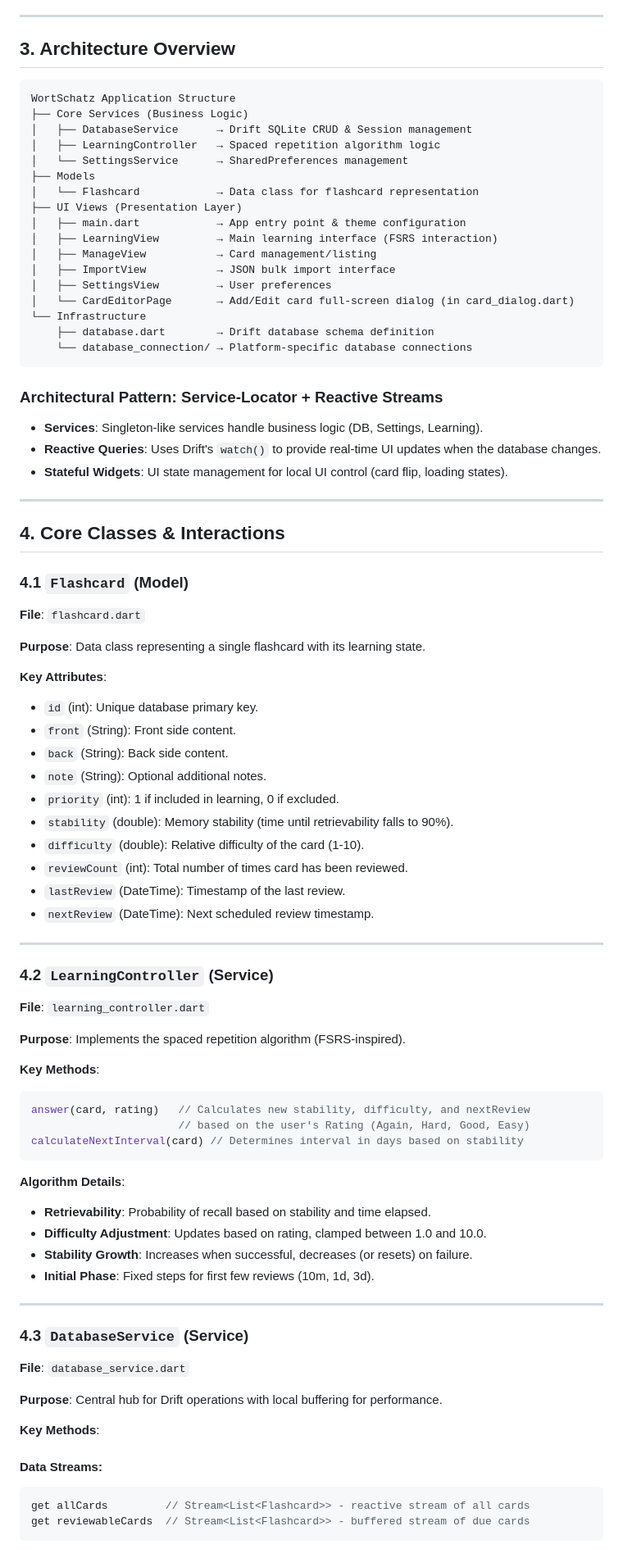
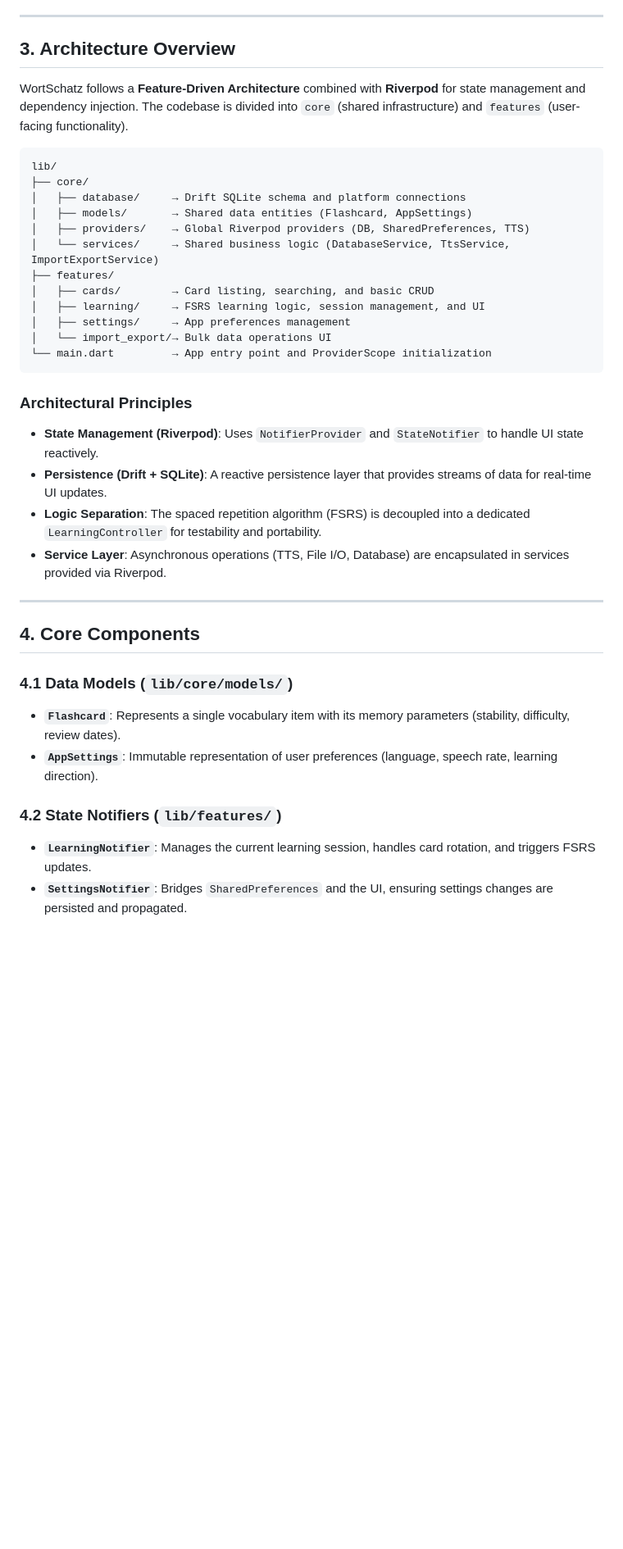
Before and after one commit to snst/wortschatz, a Markdown page: README.md, the part around one of its changes. Shown at 82% size. Rendered like a GitHub page; blank space fills up the shorter version.

Commit message:
update restruct

````diff
--- a/README.md
+++ b/README.md
@@ -56,84 +57,38 @@
 
 ## 3. Architecture Overview
 
+WortSchatz follows a **Feature-Driven Architecture** combined with **Riverpod** for state management and dependency injection. The codebase is divided into `core` (shared infrastructure) and `features` (user-facing functionality).
+
 ```
-WortSchatz Application Structure
-├── Core Services (Business Logic)
-│   ├── DatabaseService      → Drift SQLite CRUD & Session management
-│   ├── LearningController   → Spaced repetition algorithm logic
-│   └── SettingsService      → SharedPreferences management
-├── Models
-│   └── Flashcard            → Data class for flashcard representation
-├── UI Views (Presentation Layer)
-│   ├── main.dart            → App entry point & theme configuration
-│   ├── LearningView         → Main learning interface (FSRS interaction)
-│   ├── ManageView           → Card management/listing
-│   ├── ImportView           → JSON bulk import interface
-│   ├── SettingsView         → User preferences
-│   └── CardEditorPage       → Add/Edit card full-screen dialog (in card_dialog.dart)
-└── Infrastructure
-    ├── database.dart        → Drift database schema definition
-    └── database_connection/ → Platform-specific database connections
+lib/
+├── core/
+│   ├── database/     → Drift SQLite schema and platform connections
+│   ├── models/       → Shared data entities (Flashcard, AppSettings)
+│   ├── providers/    → Global Riverpod providers (DB, SharedPreferences, TTS)
+│   └── services/     → Shared business logic (DatabaseService, TtsService, ImportExportService)
+├── features/
+│   ├── cards/        → Card listing, searching, and basic CRUD
+│   ├── learning/     → FSRS learning logic, session management, and UI
+│   ├── settings/     → App preferences management
+│   └── import_export/→ Bulk data operations UI
+└── main.dart         → App entry point and ProviderScope initialization
 ```
 
-### Architectural Pattern: Service-Locator + Reactive Streams
-- **Services**: Singleton-like services handle business logic (DB, Settings, Learning).
-- **Reactive Queries**: Uses Drift's `watch()` to provide real-time UI updates when the database changes.
-- **Stateful Widgets**: UI state management for local UI control (card flip, loading states).
+### Architectural Principles
+- **State Management (Riverpod)**: Uses `NotifierProvider` and `StateNotifier` to handle UI state reactively.
+- **Persistence (Drift + SQLite)**: A reactive persistence layer that provides streams of data for real-time UI updates.
+- **Logic Separation**: The spaced repetition algorithm (FSRS) is decoupled into a dedicated `LearningController` for testability and portability.
+- **Service Layer**: Asynchronous operations (TTS, File I/O, Database) are encapsulated in services provided via Riverpod.
 
 ---
 
-## 4. Core Classes & Interactions
+## 4. Core Components
 
-### 4.1 `Flashcard` (Model)
-**File**: `flashcard.dart`
+### 4.1 Data Models (`lib/core/models/`)
+- **`Flashcard`**: Represents a single vocabulary item with its memory parameters (stability, difficulty, review dates).
+- **`AppSettings`**: Immutable representation of user preferences (language, speech rate, learning direction).
 
-**Purpose**: Data class representing a single flashcard with its learning state.
+### 4.2 State Notifiers (`lib/features/`)
+- **`LearningNotifier`**: Manages the current learning session, handles card rotation, and triggers FSRS updates.
+- **`SettingsNotifier`**: Bridges `SharedPreferences` and the UI, ensuring settings changes are persisted and propagated.
 
-**Key Attributes**:
-- `id` (int): Unique database primary key.
-- `front` (String): Front side content.
-- `back` (String): Back side content.
-- `note` (String): Optional additional notes.
-- `priority` (int): 1 if included in learning, 0 if excluded.
-- `stability` (double): Memory stability (time until retrievability falls to 90%).
-- `difficulty` (double): Relative difficulty of the card (1-10).
-- `reviewCount` (int): Total number of times card has been reviewed.
-- `lastReview` (DateTime): Timestamp of the last review.
-- `nextReview` (DateTime): Next scheduled review timestamp.
-
----
-
-### 4.2 `LearningController` (Service)
-**File**: `learning_controller.dart`
-
-**Purpose**: Implements the spaced repetition algorithm (FSRS-inspired).
-
-**Key Methods**:
-```dart
-answer(card, rating)   // Calculates new stability, difficulty, and nextReview
-                       // based on the user's Rating (Again, Hard, Good, Easy)
-calculateNextInterval(card) // Determines interval in days based on stability
-```
-
-**Algorithm Details**:
-- **Retrievability**: Probability of recall based on stability and time elapsed.
-- **Difficulty Adjustment**: Updates based on rating, clamped between 1.0 and 10.0.
-- **Stability Growth**: Increases when successful, decreases (or resets) on failure.
-- **Initial Phase**: Fixed steps for first few reviews (10m, 1d, 3d).
-
----
-
-### 4.3 `DatabaseService` (Service)
-**File**: `database_service.dart`
-
-**Purpose**: Central hub for Drift operations with local buffering for performance.
-
-**Key Methods**:
-
-#### Data Streams:
-```dart
-get allCards         // Stream<List<Flashcard>> - reactive stream of all cards
-get reviewableCards  // Stream<List<Flashcard>> - buffered stream of due cards
-```
-
````
Also changed, not shown: other parts of README.md (+11 -34 lines).
